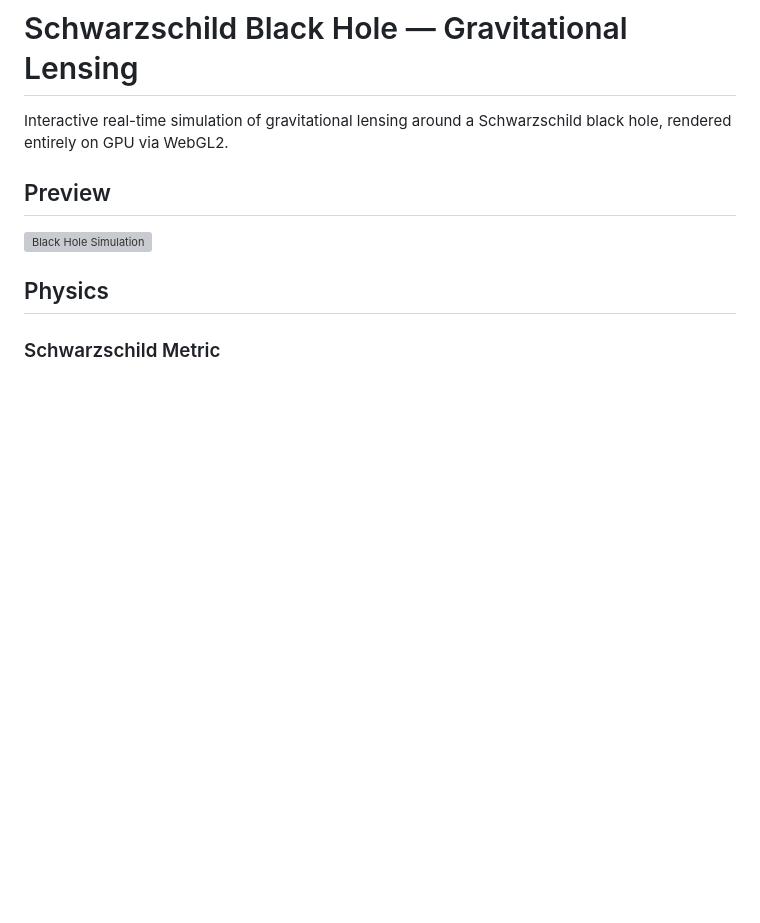
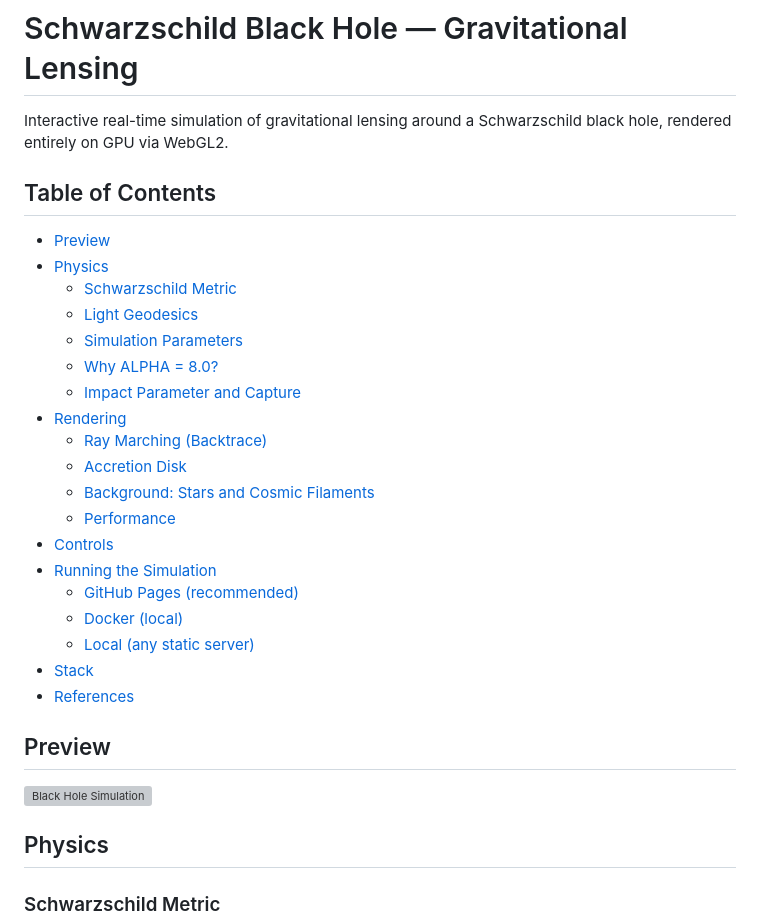
Before and after one commit to TristanHottier/BH_Sim, a Markdown page: README.md, the part around the change. Drawn GitHub-style; blank space fills up the shorter version; grey boxes are pictures that could not be loaded.

Commit message:
Add table of contents to README

```diff
--- a/README.md
+++ b/README.md
@@ -1,6 +1,28 @@
 # Schwarzschild Black Hole — Gravitational Lensing
 
 Interactive real-time simulation of gravitational lensing around a Schwarzschild black hole, rendered entirely on GPU via WebGL2.
+
+## Table of Contents
+
+- [Preview](#preview)
+- [Physics](#physics)
+  - [Schwarzschild Metric](#schwarzschild-metric)
+  - [Light Geodesics](#light-geodesics)
+  - [Simulation Parameters](#simulation-parameters)
+  - [Why ALPHA = 8.0?](#why-alpha--80)
+  - [Impact Parameter and Capture](#impact-parameter-and-capture)
+- [Rendering](#rendering)
+  - [Ray Marching (Backtrace)](#ray-marching-backtrace)
+  - [Accretion Disk](#accretion-disk)
+  - [Background: Stars and Cosmic Filaments](#background-stars-and-cosmic-filaments)
+  - [Performance](#performance)
+- [Controls](#controls)
+- [Running the Simulation](#running-the-simulation)
+  - [GitHub Pages (recommended)](#github-pages-recommended)
+  - [Docker (local)](#docker-local)
+  - [Local (any static server)](#local-any-static-server)
+- [Stack](#stack)
+- [References](#references)
 
 ## Preview
 
```
